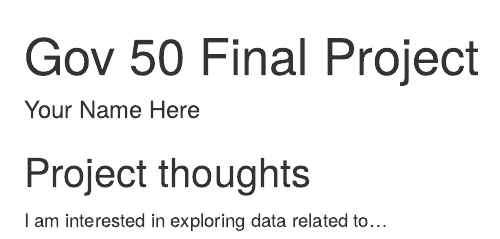
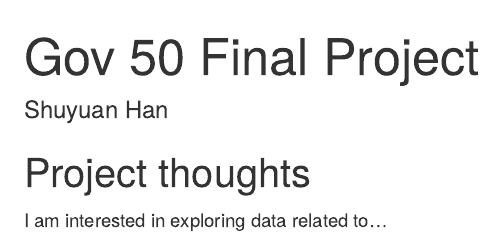
Before and after one commit to han-sy20/gov50-final-project, an R Markdown document (index.Rmd): the page in a window 1100 px wide, from its top. Rendered offline with R 4.5, knitr and Pandoc, with nearby package versions; drawn as R Markdown's standard HTML page in place of the format the file asks for.

Commit message:
writing my name

```diff
--- a/index.Rmd
+++ b/index.Rmd
@@ -1,6 +1,6 @@
 ---
 title: "Gov 50 Final Project"
-author: "Your Name Here"
+author: Shuyuan Han
 description: "My final project"
 output:
   distill::distill_article:
```
Also changed, not shown: index.html.
